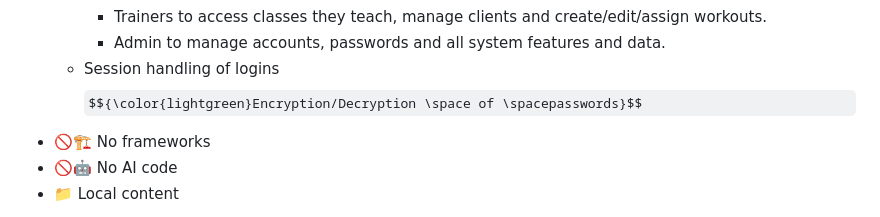
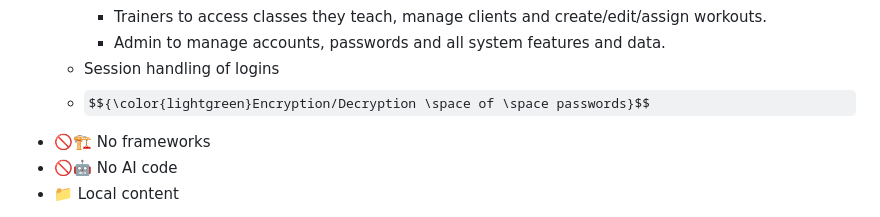
Before and after one commit to felipe-mig/Muay_Thai_Gym_Web_App_PHP, a Markdown page: README.md, the part around the change. GitHub-like rendering; some formulas as TeX source.

```diff
--- a/README.md
+++ b/README.md
@@ -34,7 +34,7 @@ Wheareas, Staff members and clients can login into the Web App using their usern
       - Trainers to access classes they teach, manage clients and create/edit/assign workouts.
       - Admin to manage accounts, passwords and all system features and data.
    - Session handling of logins
-   $${\color{lightgreen}Encryption/Decryption \space of \spacepasswords}$$
+   - $${\color{lightgreen}Encryption/Decryption \space of \space passwords}$$
 
 
 * 🚫🏗️ No frameworks
```
